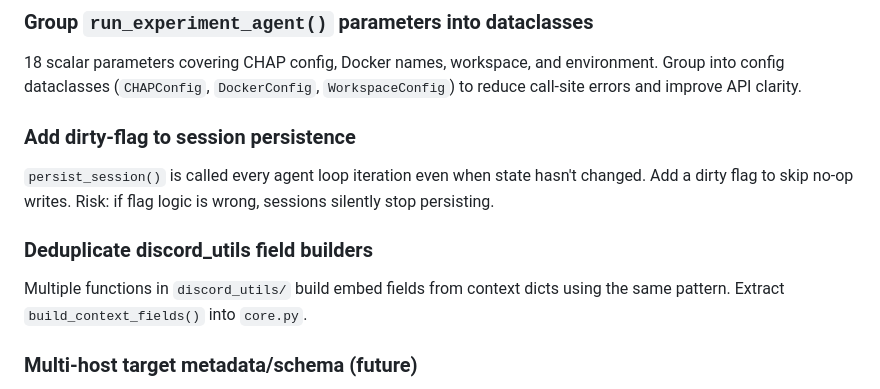
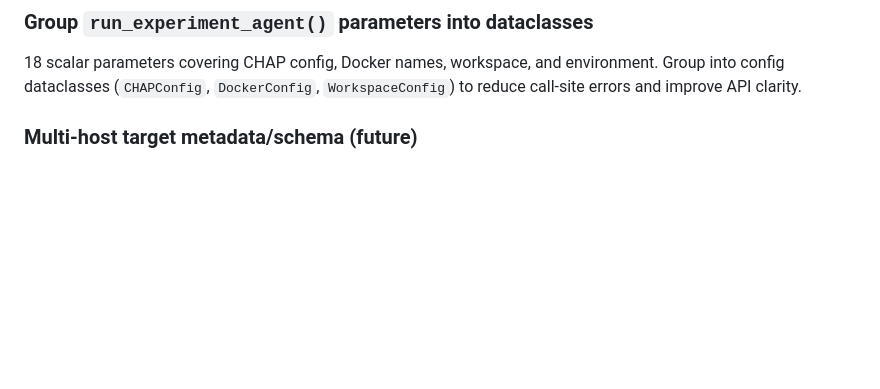
Before and after one commit to marvang/ctf-agent, a Markdown page: todo.md, the part around the change. Rendered like a GitHub page; blank space fills up the shorter version.

```diff
--- a/todo.md
+++ b/todo.md
@@ -7,12 +7,6 @@
 
 ### Group `run_experiment_agent()` parameters into dataclasses
 18 scalar parameters covering CHAP config, Docker names, workspace, and environment. Group into config dataclasses (`CHAPConfig`, `DockerConfig`, `WorkspaceConfig`) to reduce call-site errors and improve API clarity.
-
-### Add dirty-flag to session persistence
-`persist_session()` is called every agent loop iteration even when state hasn't changed. Add a dirty flag to skip no-op writes. Risk: if flag logic is wrong, sessions silently stop persisting.
-
-### Deduplicate discord_utils field builders
-Multiple functions in `discord_utils/` build embed fields from context dicts using the same pattern. Extract `build_context_fields()` into `core.py`.
 
 ### Multi-host target metadata/schema (future)
 Keep the current run metadata as-is for now, but design a richer target-scope representation later so benchmark artifacts can describe multi-host environments, pivots, and allowed ranges without overloading `target_ip`.
```
Also changed, not shown: AGENTS.md (+12 -0 lines), CLAUDE.md (+12 -0 lines).
